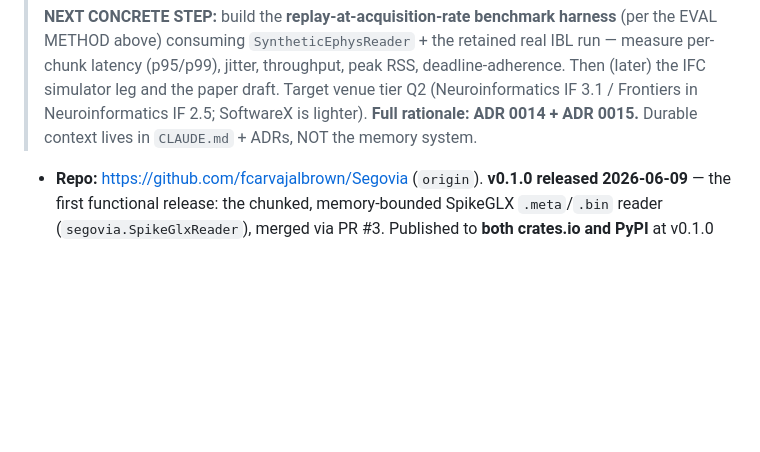
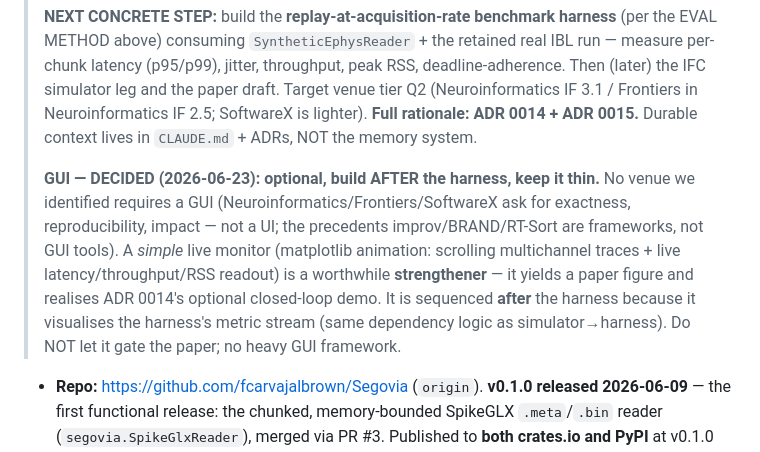
Before and after one commit to fcarvajalbrown/Segovia, a Markdown page: CLAUDE.md, the part around the change. Rendered like a GitHub page; blank space fills up the shorter version.

Commit message:
docs: record GUI decision (optional, after the benchmark harness)

```diff
--- a/CLAUDE.md
+++ b/CLAUDE.md
@@ -204,6 +204,14 @@ skills (none yet) live under `.claude/skills/`.
 > paper draft. Target venue tier Q2 (Neuroinformatics IF 3.1 / Frontiers in Neuroinformatics IF 2.5;
 > SoftwareX is lighter). **Full rationale: ADR 0014 + ADR 0015.** Durable context lives in `CLAUDE.md` +
 > ADRs, NOT the memory system.
+>
+> **GUI — DECIDED (2026-06-23): optional, build AFTER the harness, keep it thin.** No venue we
+> identified requires a GUI (Neuroinformatics/Frontiers/SoftwareX ask for exactness, reproducibility,
+> impact — not a UI; the precedents improv/BRAND/RT-Sort are frameworks, not GUI tools). A *simple* live
+> monitor (matplotlib animation: scrolling multichannel traces + live latency/throughput/RSS readout) is
+> a worthwhile **strengthener** — it yields a paper figure and realises ADR 0014's optional closed-loop
+> demo. It is sequenced **after** the harness because it visualises the harness's metric stream (same
+> dependency logic as simulator→harness). Do NOT let it gate the paper; no heavy GUI framework.
 
 - **Repo:** https://github.com/fcarvajalbrown/Segovia (`origin`). **v0.1.0 released 2026-06-09** — the
   first functional release: the chunked, memory-bounded SpikeGLX `.meta`/`.bin` reader
```
